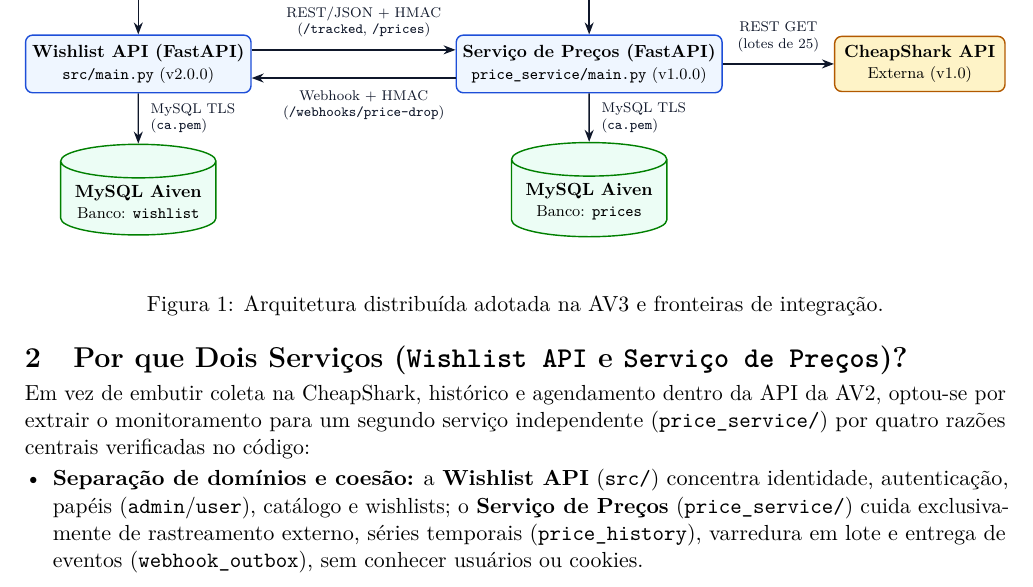
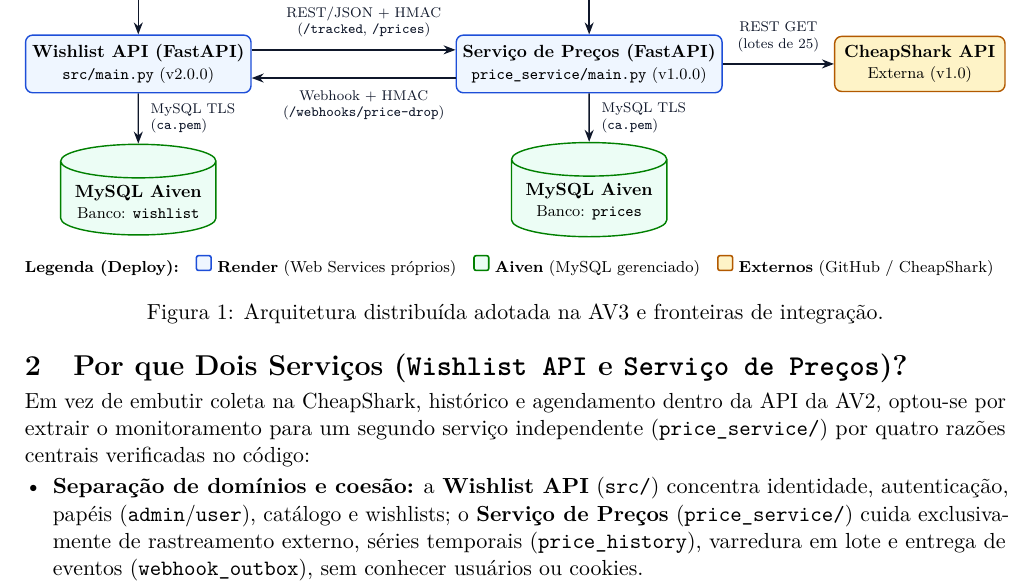
Before and after one commit to gabrieldsn2006/sistema_de_wishlist, a LaTeX document (docs/relatorio_arquitetura.tex): part of page 1 of 4, cut so that both start at the same text. Compiled offline with pdfLaTeX.

Commit message:
Update relatorio_arquitetura.tex

```diff
--- a/docs/relatorio_arquitetura.tex
+++ b/docs/relatorio_arquitetura.tex
@@ -123,6 +123,14 @@
     \draw[arr] ([yshift=-8pt]ps.west) -- node[pos=0.45, below=3pt, font=\scriptsize, align=center] {Webhook + HMAC\\ (\texttt{/webhooks/price-drop})} ([yshift=-8pt]wa.east);
     \draw[arr] (ps.east) -- node[midway, above=3pt, font=\scriptsize, align=center] {REST GET\\ (lotes de 25)} (cs.west);
 \end{tikzpicture}%
+}
+
+\vspace{4pt}
+{\scriptsize
+\textbf{Legenda (Deploy):}\;\;
+\tikz[baseline=-0.3ex]\draw[draw=primaryblue, thick, fill=boxfill, rounded corners=1pt] (0,0) rectangle (0.26,0.26);~\textbf{Render} (Web Services próprios)\quad
+\tikz[baseline=-0.3ex]\draw[draw=green!50!black, thick, fill=dbfill, rounded corners=1pt] (0,0) rectangle (0.26,0.26);~\textbf{Aiven} (MySQL gerenciado)\quad
+\tikz[baseline=-0.3ex]\draw[draw=orange!70!black, thick, fill=extfill, rounded corners=1pt] (0,0) rectangle (0.26,0.26);~\textbf{Externos} (GitHub / CheapShark)
 }
 \caption{Arquitetura distribuída adotada na AV3 e fronteiras de integração.}
 \label{fig:arquitetura}
```
